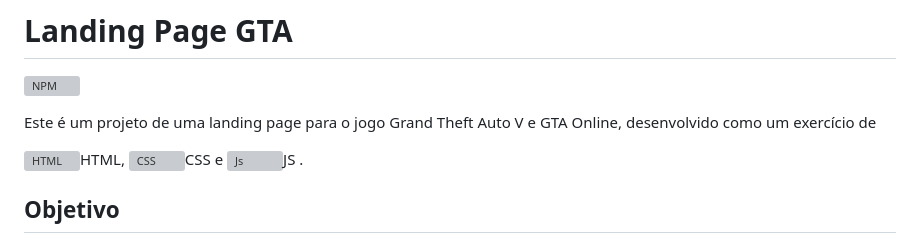
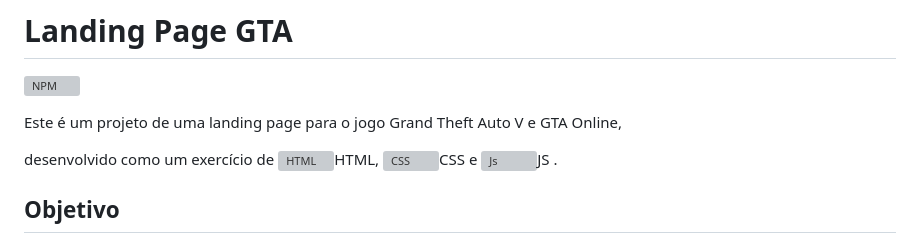
Before and after one commit to tedoidobr/Landing-Page-GTA, a Markdown page: README.md, the part around the change. Drawn GitHub-style; grey boxes are pictures that could not be loaded.

```diff
--- a/README.md
+++ b/README.md
@@ -2,8 +2,9 @@
 # Landing Page GTA
  [![NPM](https://img.shields.io/npm/l/react)](https://github.com/tedoidobr/Landing-Page-GTA/blob/main/LICENSE)
 
-Este é um projeto de uma landing page para o jogo Grand Theft Auto V e GTA Online, desenvolvido como um exercício de
+Este é um projeto de uma landing page para o jogo Grand Theft Auto V e GTA Online,
 
+desenvolvido como um exercício de
 <img align="center" alt="HTML" height="15" width="25" src="https://raw.githubusercontent.com/devicons/devicon/master/icons/html5/html5-original.svg">HTML, <img align="center" alt="CSS" height="15" width="25" src="https://raw.githubusercontent.com/devicons/devicon/master/icons/css3/css3-original.svg">CSS   e <img align="center" alt="Js" height="15" width="25" src="https://raw.githubusercontent.com/devicons/devicon/master/icons/javascript/javascript-plain.svg">JS .
 
 ## Objetivo
```
